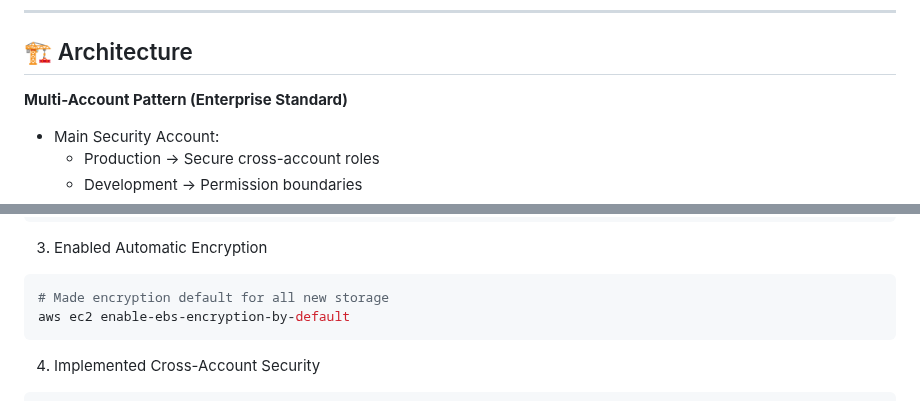
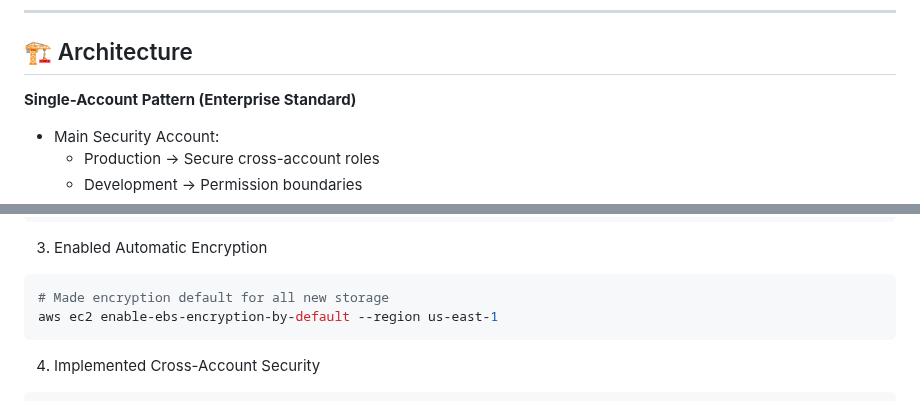
Before and after one commit to trucle9100/Security-Portfolio, a Markdown page: Enterprise Security Foundation & Compliance/README.md, 2 parts joined by grey strips. Drawn GitHub-style.

````diff
--- a/Enterprise Security Foundation & Compliance/README.md
+++ b/Enterprise Security Foundation & Compliance/README.md
@@ -18,7 +18,7 @@
 
 ---
 ## 🏗️ Architecture
-**Multi-Account Pattern (Enterprise Standard)**
+**Single-Account Pattern (Enterprise Standard)**
 - Main Security Account:
   - Production → Secure cross-account roles
   - Development → Permission boundaries
@@ -55,7 +55,7 @@ aws ec2 modify-instance-metadata-options \
 3. Enabled Automatic Encryption
 ```bash
 # Made encryption default for all new storage
-aws ec2 enable-ebs-encryption-by-default
+aws ec2 enable-ebs-encryption-by-default --region us-east-1
 ```
 
 4. Implemented Cross-Account Security
````
